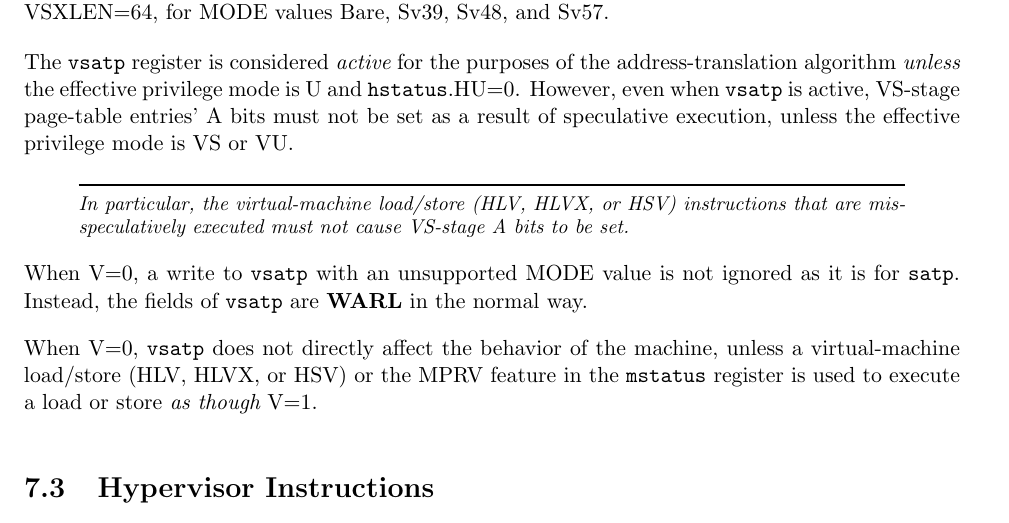
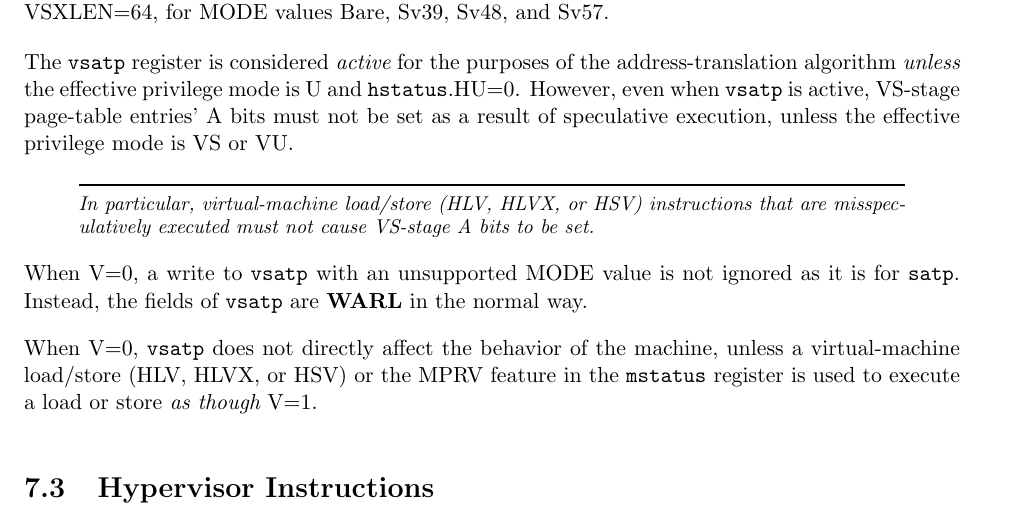
Before and after one commit to riscv/riscv-isa-manual, a LaTeX thesis (src/riscv-privileged.tex, which reads src/hypervisor.tex): part of page 128 of 149, cut so that both start at the same text. Compiled offline with pdfLaTeX.

Commit message:
fix typo

```diff
--- a/src/hypervisor.tex
+++ b/src/hypervisor.tex
@@ -1813,7 +1813,7 @@ must not be set as a result of speculative execution, unless the effective
 privilege mode is VS or VU.
 
 \begin{commentary}
-In particular, the virtual-machine load/store (HLV, HLVX, or HSV) instructions
+In particular, virtual-machine load/store (HLV, HLVX, or HSV) instructions
 that are misspeculatively executed must not cause VS-stage A bits to be set.
 \end{commentary}
 
```
